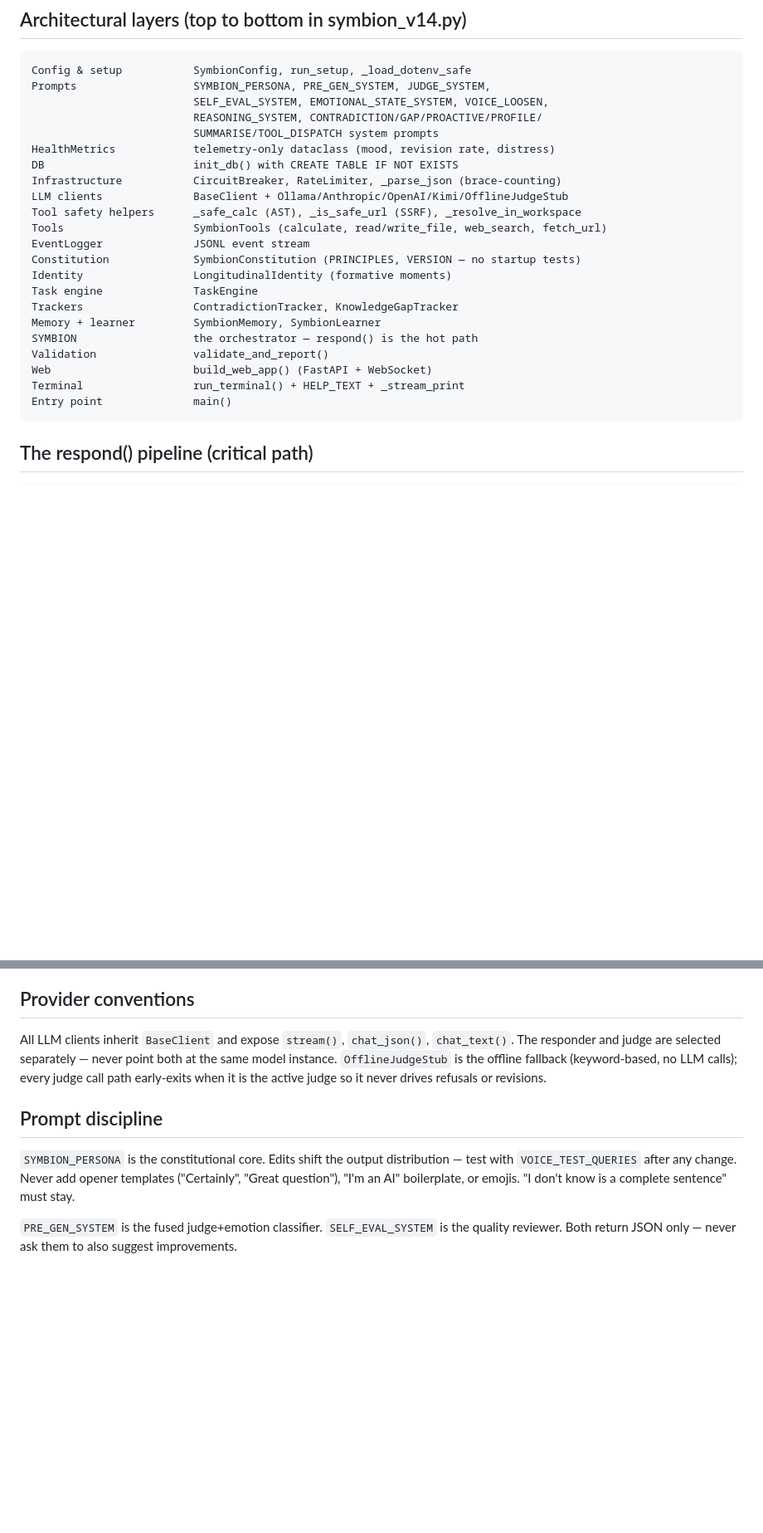
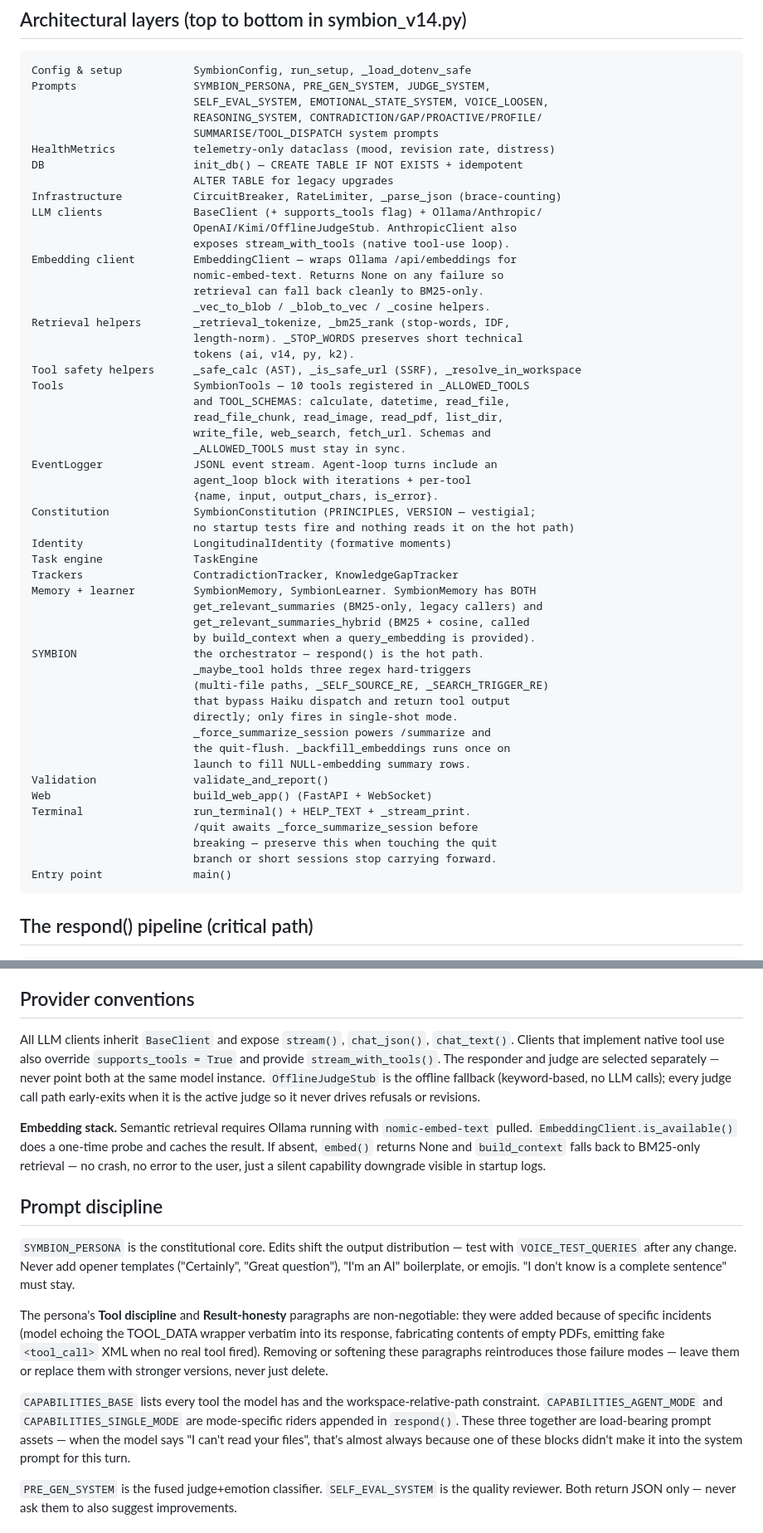
Before and after one commit to symbion0130/symbion, a Markdown page: CLAUDE.md, 2 parts joined by grey strips. Shown at 83% size. Rendered like a GitHub page; blank space fills up the shorter version.

Commit message:
CLAUDE.md: refresh against this session's nine commits
The doc had drifted from the actual codebase across the agent loop,
embeddings, hardening, and memory-flush work. Targeted updates:

- Added "ollama pull nomic-embed-text" to the commands block; clarified
  that migrate_v13_to_v14.py is a DB-schema migration, not the file rename.
- Architectural layers: added EmbeddingClient and the retrieval helpers
  (_retrieval_tokenize, _bm25_rank, _STOP_WORDS); expanded the SymbionTools
  line to list all 10 current tools and the schema-sync requirement;
  noted the SymbionMemory split between BM25-only and hybrid retrieval;
  flagged _maybe_tool's three regex hard-triggers; called out
  _force_summarize_session and the /quit flush; marked the Constitution
  as vestigial.
- Agent-loop boundaries: noted the 8-iteration cap so future debuggers
  don't chase a phantom bug.
- Provider conventions: added the supports_tools + stream_with_tools
  contract; new "Embedding stack" subsection on the Ollama dependency
  and graceful BM25 fallback.
- Prompt discipline: marked the persona's Tool-discipline and
  Result-honesty paragraphs as non-negotiable (they exist because of
  specific past incidents — wrapper leak, empty-content fabrication,
  fake <tool_call> XML); flagged CAPABILITIES_BASE / _AGENT_MODE /
  _SINGLE_MODE as load-bearing prompt assets.

No behavior changes; doc-only update.

Co-Authored-By: Claude Opus 4.7 (1M context) <noreply@anthropic.com>

````diff
--- a/CLAUDE.md
+++ b/CLAUDE.md
@@ -80,21 +83,51 @@ Prompts                  SYMBION_PERSONA, PRE_GEN_SYSTEM, JUDGE_SYSTEM,
                          REASONING_SYSTEM, CONTRADICTION/GAP/PROACTIVE/PROFILE/
                          SUMMARISE/TOOL_DISPATCH system prompts
 HealthMetrics            telemetry-only dataclass (mood, revision rate, distress)
-DB                       init_db() with CREATE TABLE IF NOT EXISTS
+DB                       init_db() — CREATE TABLE IF NOT EXISTS + idempotent
+                         ALTER TABLE for legacy upgrades
 Infrastructure           CircuitBreaker, RateLimiter, _parse_json (brace-counting)
-LLM clients              BaseClient + Ollama/Anthropic/OpenAI/Kimi/OfflineJudgeStub
+LLM clients              BaseClient (+ supports_tools flag) + Ollama/Anthropic/
+                         OpenAI/Kimi/OfflineJudgeStub. AnthropicClient also
+                         exposes stream_with_tools (native tool-use loop).
+Embedding client         EmbeddingClient — wraps Ollama /api/embeddings for
+                         nomic-embed-text. Returns None on any failure so
+                         retrieval can fall back cleanly to BM25-only.
+                         _vec_to_blob / _blob_to_vec / _cosine helpers.
+Retrieval helpers        _retrieval_tokenize, _bm25_rank (stop-words, IDF,
+                         length-norm). _STOP_WORDS preserves short technical
+                         tokens (ai, v14, py, k2).
 Tool safety helpers      _safe_calc (AST), _is_safe_url (SSRF), _resolve_in_workspace
-Tools                    SymbionTools (calculate, read/write_file, web_search, fetch_url)
-EventLogger              JSONL event stream
-Constitution             SymbionConstitution (PRINCIPLES, VERSION — no startup tests)
+Tools                    SymbionTools — 10 tools registered in _ALLOWED_TOOLS
+                         and TOOL_SCHEMAS: calculate, datetime, read_file,
+                         read_file_chunk, read_image, read_pdf, list_dir,
+                         write_file, web_search, fetch_url. Schemas and
+                         _ALLOWED_TOOLS must stay in sync.
+EventLogger              JSONL event stream. Agent-loop turns include an
+                         agent_loop block with iterations + per-tool
+                         {name, input, output_chars, is_error}.
+Constitution             SymbionConstitution (PRINCIPLES, VERSION — vestigial;
+                         no startup tests fire and nothing reads it on the hot path)
 Identity                 LongitudinalIdentity (formative moments)
 Task engine              TaskEngine
 Trackers                 ContradictionTracker, KnowledgeGapTracker
-Memory + learner         SymbionMemory, SymbionLearner
-SYMBION                  the orchestrator — respond() is the hot path
+Memory + learner         SymbionMemory, SymbionLearner. SymbionMemory has BOTH
+                         get_relevant_summaries (BM25-only, legacy callers) and
+                         get_relevant_summaries_hybrid (BM25 + cosine, called
+                         by build_context when a query_embedding is provided).
+SYMBION                  the orchestrator — respond() is the hot path.
+                         _maybe_tool holds three regex hard-triggers
+                         (multi-file paths, _SELF_SOURCE_RE, _SEARCH_TRIGGER_RE)
+                         that bypass Haiku dispatch and return tool output
+                         directly; only fires in single-shot mode.
+                         _force_summarize_session powers /summarize and
+                         the quit-flush. _backfill_embeddings runs once on
+                         launch to fill NULL-embedding summary rows.
 Validation               validate_and_report()
 Web                      build_web_app() (FastAPI + WebSocket)
-Terminal                 run_terminal() + HELP_TEXT + _stream_print
+Terminal                 run_terminal() + HELP_TEXT + _stream_print.
+                         /quit awaits _force_summarize_session before
+                         breaking — preserve this when touching the quit
+                         branch or short sessions stop carrying forward.
 Entry point              main()
 ```
 
@@ -147,11 +180,17 @@ Entry point              main()
 
 ## Provider conventions
 
-All LLM clients inherit `BaseClient` and expose `stream()`, `chat_json()`, `chat_text()`. The responder and judge are selected separately — never point both at the same model instance. `OfflineJudgeStub` is the offline fallback (keyword-based, no LLM calls); every judge call path early-exits when it is the active judge so it never drives refusals or revisions.
+All LLM clients inherit `BaseClient` and expose `stream()`, `chat_json()`, `chat_text()`. Clients that implement native tool use also override `supports_tools = True` and provide `stream_with_tools()`. The responder and judge are selected separately — never point both at the same model instance. `OfflineJudgeStub` is the offline fallback (keyword-based, no LLM calls); every judge call path early-exits when it is the active judge so it never drives refusals or revisions.
+
+**Embedding stack.** Semantic retrieval requires Ollama running with `nomic-embed-text` pulled. `EmbeddingClient.is_available()` does a one-time probe and caches the result. If absent, `embed()` returns None and `build_context` falls back to BM25-only retrieval — no crash, no error to the user, just a silent capability downgrade visible in startup logs.
 
 ## Prompt discipline
 
 `SYMBION_PERSONA` is the constitutional core. Edits shift the output distribution — test with `VOICE_TEST_QUERIES` after any change. Never add opener templates ("Certainly", "Great question"), "I'm an AI" boilerplate, or emojis. "I don't know is a complete sentence" must stay.
+
+The persona's **Tool discipline** and **Result-honesty** paragraphs are non-negotiable: they were added because of specific incidents (model echoing the TOOL_DATA wrapper verbatim into its response, fabricating contents of empty PDFs, emitting fake `<tool_call>` XML when no real tool fired). Removing or softening these paragraphs reintroduces those failure modes — leave them or replace them with stronger versions, never just delete.
+
+`CAPABILITIES_BASE` lists every tool the model has and the workspace-relative-path constraint. `CAPABILITIES_AGENT_MODE` and `CAPABILITIES_SINGLE_MODE` are mode-specific riders appended in `respond()`. These three together are load-bearing prompt assets — when the model says "I can't read your files", that's almost always because one of these blocks didn't make it into the system prompt for this turn.
 
 `PRE_GEN_SYSTEM` is the fused judge+emotion classifier. `SELF_EVAL_SYSTEM` is the quality reviewer. Both return JSON only — never ask them to also suggest improvements.
 
````
Also changed, not shown: other parts of CLAUDE.md (+5 -2 lines).
